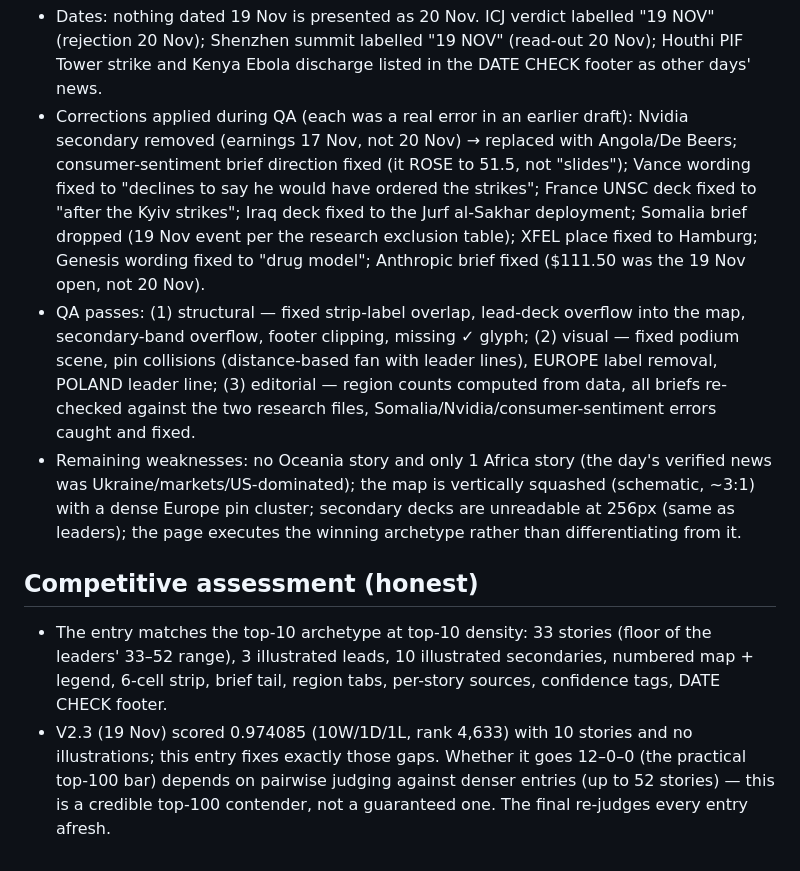
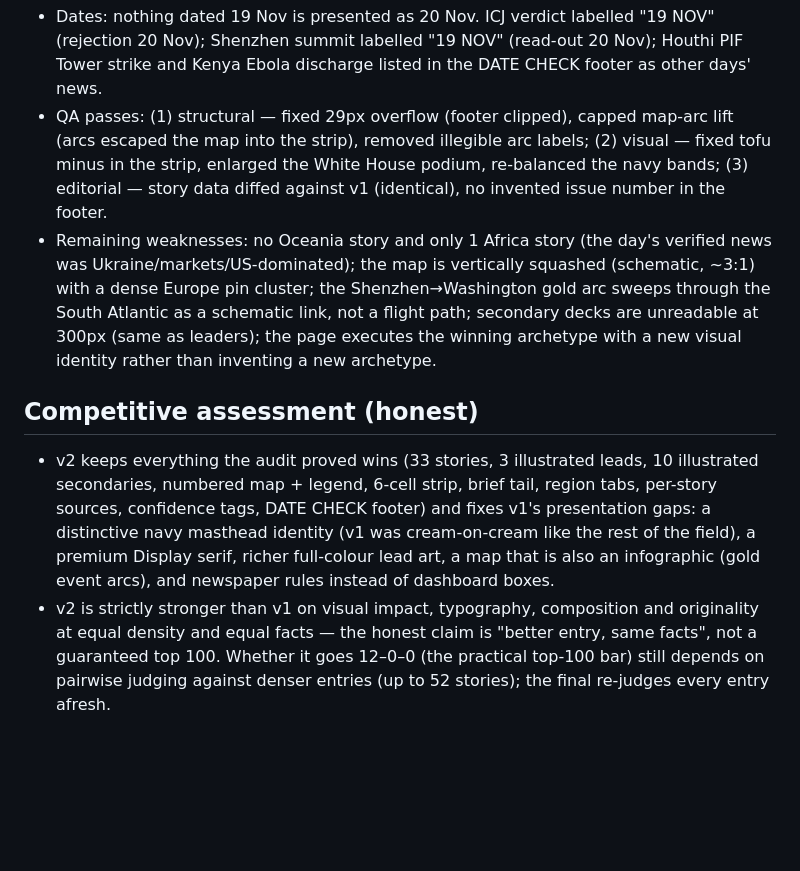
Before and after one commit to endarfernandes/makefun-news-image-20261120, a Markdown page: VERIFICATION.md, the part around one of its changes. GitHub-like rendering; blank space fills up the shorter version.

```diff
--- a/VERIFICATION.md
+++ b/VERIFICATION.md
@@ -56,34 +54,32 @@ Date: 21 Nov 2026, ~07:30 WIB. Entry built, never submitted.
   "19 NOV" (rejection 20 Nov); Shenzhen summit labelled "19 NOV"
   (read-out 20 Nov); Houthi PIF Tower strike and Kenya Ebola discharge
   listed in the DATE CHECK footer as other days' news.
-- Corrections applied during QA (each was a real error in an earlier draft):
-  Nvidia secondary removed (earnings 17 Nov, not 20 Nov) → replaced with
-  Angola/De Beers; consumer-sentiment brief direction fixed (it ROSE to
-  51.5, not "slides"); Vance wording fixed to "declines to say he would
-  have ordered the strikes"; France UNSC deck fixed to "after the Kyiv
-  strikes"; Iraq deck fixed to the Jurf al-Sakhar deployment; Somalia brief
-  dropped (19 Nov event per the research exclusion table); XFEL place fixed
-  to Hamburg; Genesis wording fixed to "drug model"; Anthropic brief fixed
-  ($111.50 was the 19 Nov open, not 20 Nov).
-- QA passes: (1) structural — fixed strip-label overlap, lead-deck overflow
-  into the map, secondary-band overflow, footer clipping, missing ✓ glyph;
-  (2) visual — fixed podium scene, pin collisions (distance-based fan with
-  leader lines), EUROPE label removal, POLAND leader line; (3) editorial —
-  region counts computed from data, all briefs re-checked against the two
-  research files, Somalia/Nvidia/consumer-sentiment errors caught and fixed.
-- Remaining weaknesses: no Oceania story and only 1 Africa story (the day's
-  verified news was Ukraine/markets/US-dominated); the map is vertically
-  squashed (schematic, ~3:1) with a dense Europe pin cluster; secondary
-  decks are unreadable at 256px (same as leaders); the page executes the
-  winning archetype rather than differentiating from it.
+- QA passes: (1) structural — fixed 29px overflow (footer clipped),
+  capped map-arc lift (arcs escaped the map into the strip), removed
+  illegible arc labels; (2) visual — fixed tofu minus in the strip,
+  enlarged the White House podium, re-balanced the navy bands;
+  (3) editorial — story data diffed against v1 (identical), no invented
+  issue number in the footer.
+- Remaining weaknesses: no Oceania story and only 1 Africa story (the
+  day's verified news was Ukraine/markets/US-dominated); the map is
+  vertically squashed (schematic, ~3:1) with a dense Europe pin cluster;
+  the Shenzhen→Washington gold arc sweeps through the South Atlantic as a
+  schematic link, not a flight path; secondary decks are unreadable at
+  300px (same as leaders); the page executes the winning archetype with a
+  new visual identity rather than inventing a new archetype.
 
 ## Competitive assessment (honest)
-- The entry matches the top-10 archetype at top-10 density: 33 stories
-  (floor of the leaders' 33–52 range), 3 illustrated leads, 10 illustrated
-  secondaries, numbered map + legend, 6-cell strip, brief tail, region tabs,
-  per-story sources, confidence tags, DATE CHECK footer.
-- V2.3 (19 Nov) scored 0.974085 (10W/1D/1L, rank 4,633) with 10 stories and
-  no illustrations; this entry fixes exactly those gaps. Whether it goes
-  12–0–0 (the practical top-100 bar) depends on pairwise judging against
-  denser entries (up to 52 stories) — this is a credible top-100 contender,
-  not a guaranteed one. The final re-judges every entry afresh.
+- v2 keeps everything the audit proved wins (33 stories, 3 illustrated
+  leads, 10 illustrated secondaries, numbered map + legend, 6-cell strip,
+  brief tail, region tabs, per-story sources, confidence tags, DATE CHECK
+  footer) and fixes v1's presentation gaps: a distinctive navy masthead
+  identity (v1 was cream-on-cream like the rest of the field), a premium
+  Display serif, richer full-colour lead art, a map that is also an
+  infographic (gold event arcs), and newspaper rules instead of dashboard
+  boxes.
+- v2 is strictly stronger than v1 on visual impact, typography,
+  composition and originality at equal density and equal facts — the
+  honest claim is "better entry, same facts", not a guaranteed top 100.
+  Whether it goes 12–0–0 (the practical top-100 bar) still depends on
+  pairwise judging against denser entries (up to 52 stories); the final
+  re-judges every entry afresh.
```
Also changed, not shown: other parts of VERIFICATION.md (+37 -39 lines), README.md (+21 -17 lines), entry.png, 1 other file.
